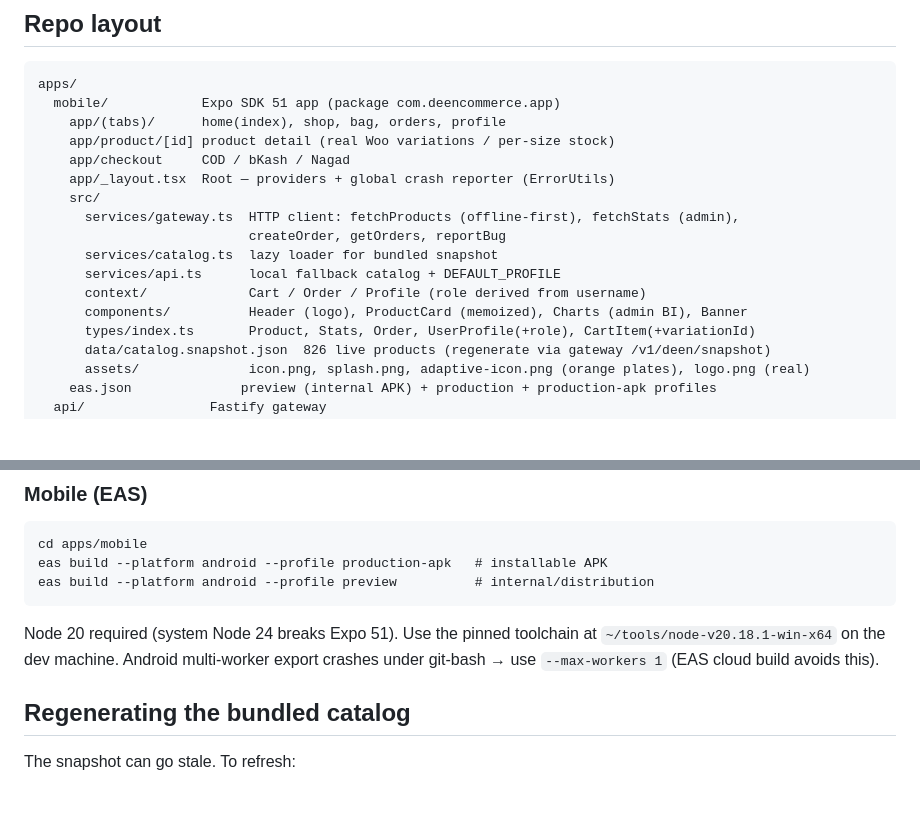
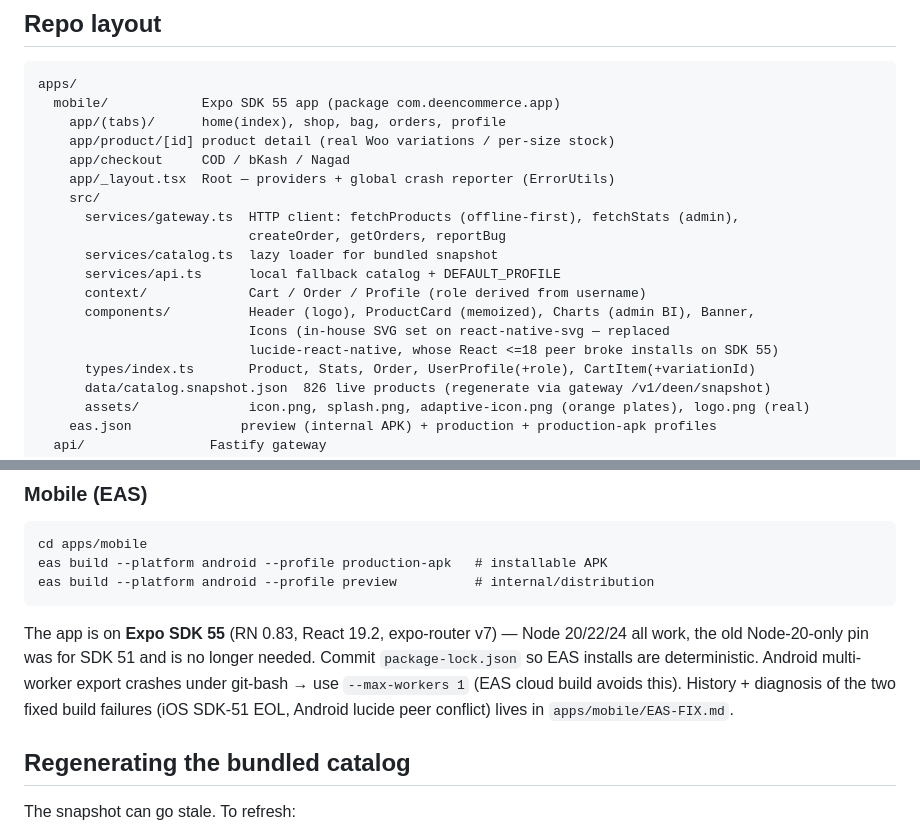
Before and after one commit to Sajid-ul-Islam/Cross_Ecom_Apps, a Markdown page: BLUEPRINT.md, 2 parts joined by grey strips. Rendered like a GitHub page; blank space fills up the shorter version.

Commit message:
task snapshot f75eaeff-ff80-4fde-863b-f960f5a5de1e

````diff
--- a/BLUEPRINT.md
+++ b/BLUEPRINT.md
@@ -15,7 +15,7 @@ WooCommerce. Built to be handed between autonomous coding agents — read this f
 ## Repo layout
 ```
 apps/
-  mobile/            Expo SDK 51 app (package com.deencommerce.app)
+  mobile/            Expo SDK 55 app (package com.deencommerce.app)
     app/(tabs)/      home(index), shop, bag, orders, profile
     app/product/[id] product detail (real Woo variations / per-size stock)
     app/checkout     COD / bKash / Nagad
@@ -26,7 +26,9 @@ apps/
       services/catalog.ts  lazy loader for bundled snapshot
       services/api.ts      local fallback catalog + DEFAULT_PROFILE
       context/             Cart / Order / Profile (role derived from username)
-      components/          Header (logo), ProductCard (memoized), Charts (admin BI), Banner
+      components/          Header (logo), ProductCard (memoized), Charts (admin BI), Banner,
+                           Icons (in-house SVG set on react-native-svg — replaced
+                           lucide-react-native, whose React <=18 peer broke installs on SDK 55)
       types/index.ts       Product, Stats, Order, UserProfile(+role), CartItem(+variationId)
       data/catalog.snapshot.json  826 live products (regenerate via gateway /v1/deen/snapshot)
       assets/              icon.png, splash.png, adaptive-icon.png (orange plates), logo.png (real)
@@ -92,9 +94,12 @@ cd apps/mobile
 eas build --platform android --profile production-apk   # installable APK
 eas build --platform android --profile preview          # internal/distribution
 ```
-Node 20 required (system Node 24 breaks Expo 51). Use the pinned toolchain at
-`~/tools/node-v20.18.1-win-x64` on the dev machine. Android multi-worker export crashes
-under git-bash → use `--max-workers 1` (EAS cloud build avoids this).
+The app is on **Expo SDK 55** (RN 0.83, React 19.2, expo-router v7) — Node 20/22/24 all
+work, the old Node-20-only pin was for SDK 51 and is no longer needed. Commit
+`package-lock.json` so EAS installs are deterministic. Android multi-worker export
+crashes under git-bash → use `--max-workers 1` (EAS cloud build avoids this).
+History + diagnosis of the two fixed build failures (iOS SDK-51 EOL, Android
+lucide peer conflict) lives in `apps/mobile/EAS-FIX.md`.
 
 ## Regenerating the bundled catalog
 The snapshot can go stale. To refresh:
````
